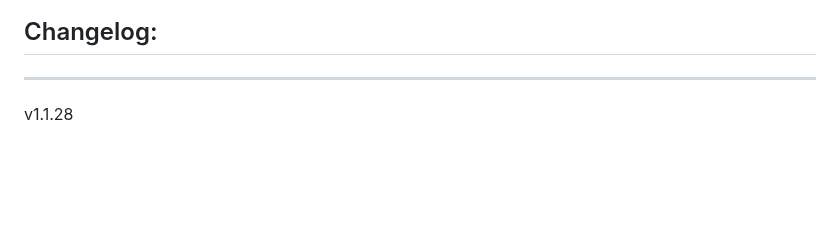
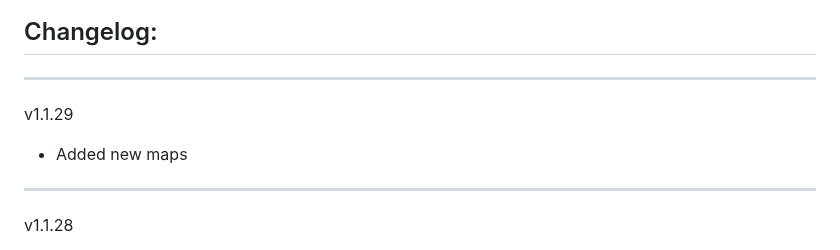
Before and after one commit to Forgotten-Adventures/FA_Battlemaps, a Markdown page: README.md, the part around the change. GitHub-like rendering; blank space fills up the shorter version.

```diff
--- a/README.md
+++ b/README.md
@@ -55,6 +55,9 @@ Module Settings allow you to
 ![ModuleSettings2](ModuleSettings2.jpg)
 
 ## Changelog:
+_____________
+v1.1.29
+* Added new maps
 _____________
 v1.1.28
 * Added new maps
```
